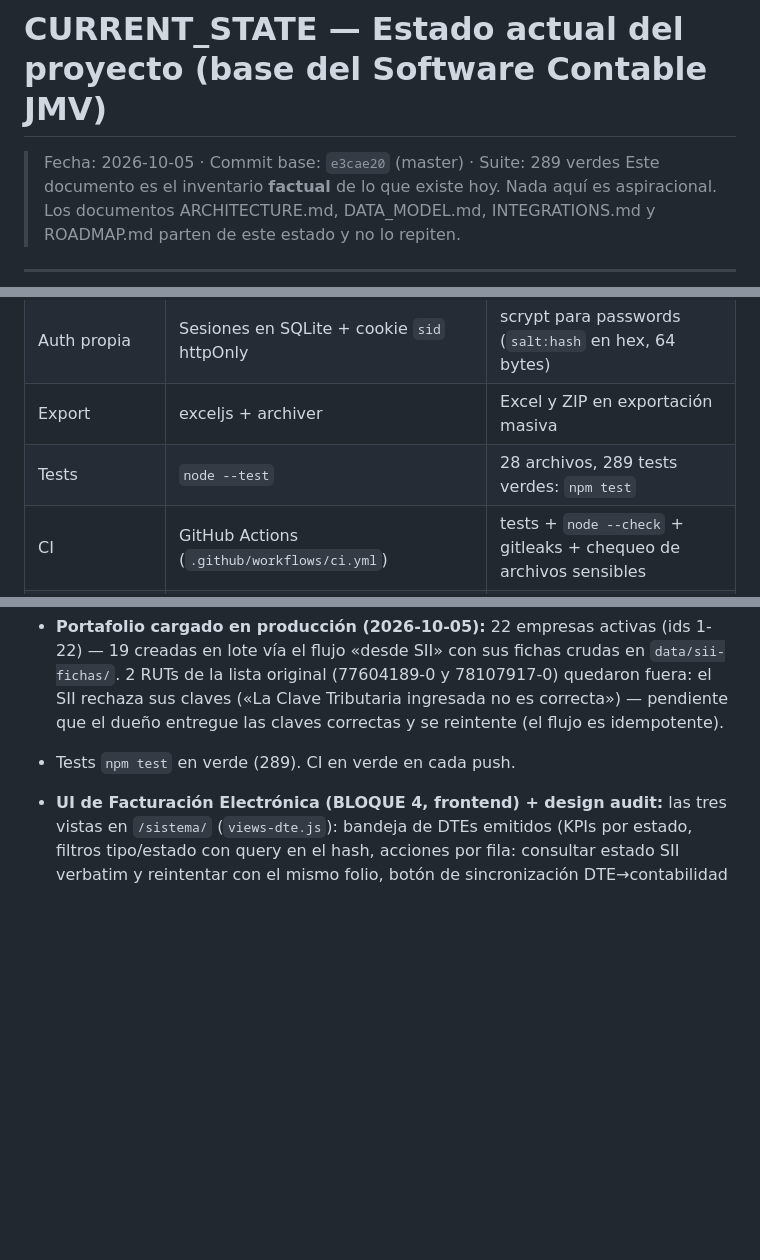
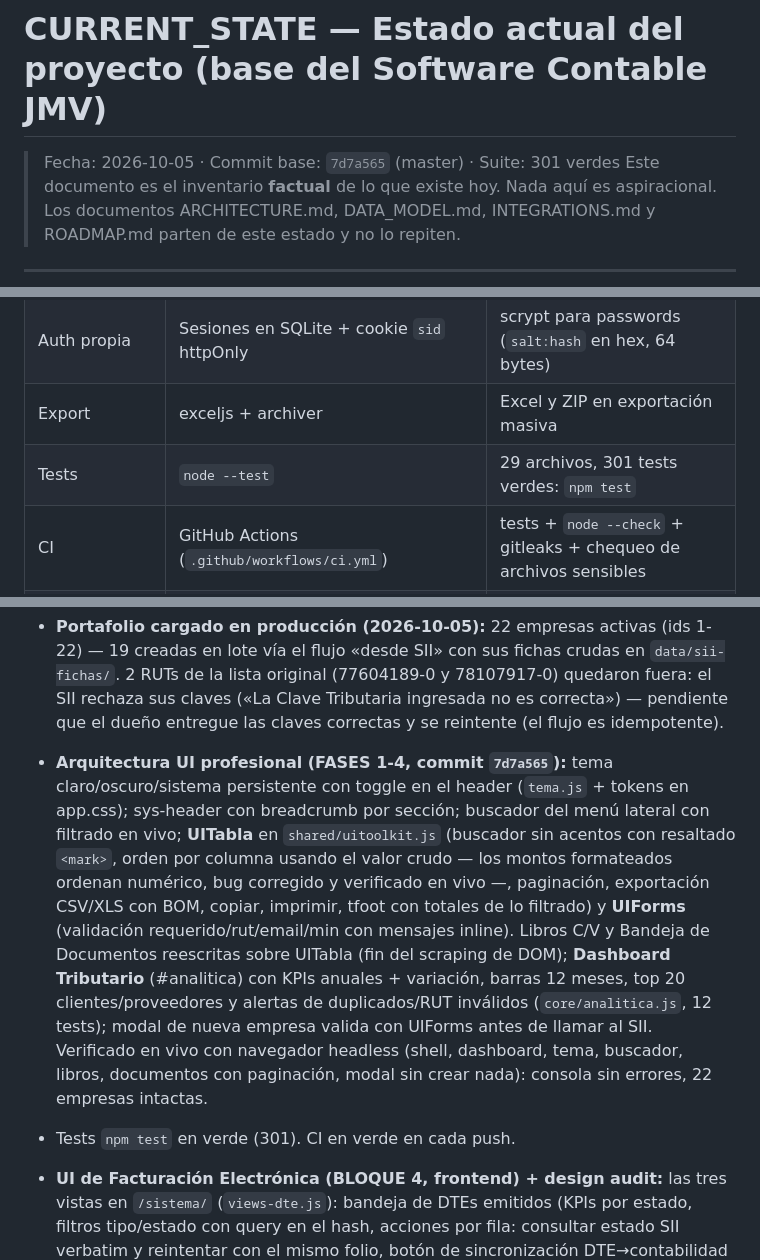
Before and after one commit to Johancontador/jmvconsultores.cl, a Markdown page: CURRENT_STATE.md, 3 parts joined by grey strips. GitHub-like rendering; blank space fills up the shorter version.

```diff
--- a/CURRENT_STATE.md
+++ b/CURRENT_STATE.md
@@ -1,6 +1,6 @@
 # CURRENT_STATE — Estado actual del proyecto (base del Software Contable JMV)
 
-> Fecha: 2026-10-05 · Commit base: `e3cae20` (master) · Suite: 289 verdes
+> Fecha: 2026-10-05 · Commit base: `7d7a565` (master) · Suite: 301 verdes
 > Este documento es el inventario **factual** de lo que existe hoy. Nada aquí es aspiracional.
 > Los documentos ARCHITECTURE.md, DATA_MODEL.md, INTEGRATIONS.md y ROADMAP.md parten de este estado y no lo repiten.
 
@@ -28,7 +28,7 @@
 | Frontend | Vanilla JS (sin framework, sin build) | 10 páginas + 11 módulos compartidos en `frontend/shared/` |
 | Auth propia | Sesiones en SQLite + cookie `sid` httpOnly | scrypt para passwords (`salt:hash` en hex, 64 bytes) |
 | Export | exceljs + archiver | Excel y ZIP en exportación masiva |
-| Tests | `node --test` | 28 archivos, 289 tests verdes: `npm test` |
+| Tests | `node --test` | 29 archivos, 301 tests verdes: `npm test` |
 | CI | GitHub Actions (`.github/workflows/ci.yml`) | tests + `node --check` + gitleaks + chequeo de archivos sensibles |
 | Deploy | Docker + nginx (docker-compose) o bare-metal; Cloudflare Tunnel documentado | `docs/DESPLIEGUE.md` |
 | Repos | Git local → remote `vps` (bare en VPS, vía Tailscale) | GitHub pendiente de `gh auth login` |
@@ -232,7 +244,9 @@ Validación con datos reales: cliente 3 (76.312.274-3), rango Ene–Sep 2026 mod
 
 - **Portafolio cargado en producción (2026-10-05):** 22 empresas activas (ids 1-22) — 19 creadas en lote vía el flujo «desde SII» con sus fichas crudas en `data/sii-fichas/`. 2 RUTs de la lista original (77604189-0 y 78107917-0) quedaron fuera: el SII rechaza sus claves («La Clave Tributaria ingresada no es correcta») — pendiente que el dueño entregue las claves correctas y se reintente (el flujo es idempotente).
 
-- Tests `npm test` en verde (289). CI en verde en cada push.
+- **Arquitectura UI profesional (FASES 1-4, commit `7d7a565`):** tema claro/oscuro/sistema persistente con toggle en el header (`tema.js` + tokens en app.css); sys-header con breadcrumb por sección; buscador del menú lateral con filtrado en vivo; **UITabla** en `shared/uitoolkit.js` (buscador sin acentos con resaltado `<mark>`, orden por columna usando el valor crudo — los montos formateados ordenan numérico, bug corregido y verificado en vivo —, paginación, exportación CSV/XLS con BOM, copiar, imprimir, tfoot con totales de lo filtrado) y **UIForms** (validación requerido/rut/email/min con mensajes inline). Libros C/V y Bandeja de Documentos reescritas sobre UITabla (fin del scraping de DOM); **Dashboard Tributario** (#analitica) con KPIs anuales + variación, barras 12 meses, top 20 clientes/proveedores y alertas de duplicados/RUT inválidos (`core/analitica.js`, 12 tests); modal de nueva empresa valida con UIForms antes de llamar al SII. Verificado en vivo con navegador headless (shell, dashboard, tema, buscador, libros, documentos con paginación, modal sin crear nada): consola sin errores, 22 empresas intactas.
+
+- Tests `npm test` en verde (301). CI en verde en cada push.
 
 - **UI de Facturación Electrónica (BLOQUE 4, frontend) + design audit:** las tres vistas en `/sistema/` (`views-dte.js`): bandeja de DTEs emitidos (KPIs por estado, filtros tipo/estado con query en el hash, acciones por fila: consultar estado SII verbatim y reintentar con el mismo folio, botón de sincronización DTE→contabilidad con resumen de ambas pasadas), configuración del emisor (ficha con certificado .pfx subido desde archivo y contraseña — cifrados en el servidor, jamás releídos —, tabla de CAFs con folios usados y carga por pegado del XML, idempotente) y emisión 33/34/56/61 (receptor completo, referencia condicional para notas con CodRef 1/2/3, ítems dinámicos con totales en vivo idénticos a `calcularMontos`, clave de idempotencia generada al abrir el formulario). Design audit documentado en [docs/DESIGN-AUDIT-DTE.md](docs/DESIGN-AUDIT-DTE.md): 5 hallazgos corregidos (bug del router con query en el hash compartido por todas las vistas, matriz de faltantes en vez del muro repetido ×4, jerarquía de acciones, montos en mono tabular, base tipográfica de la app a 16px) — Design Score B → A, suite 279/279.
 
```
Also changed, not shown: other parts of CURRENT_STATE.md (+20 -8 lines).
